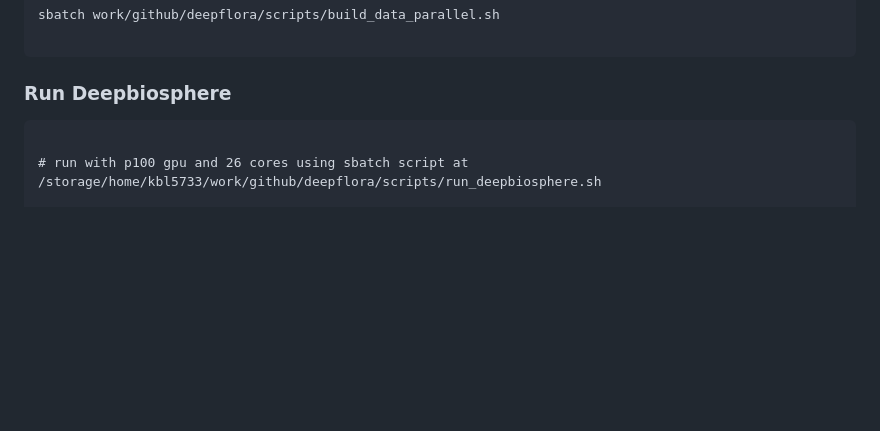
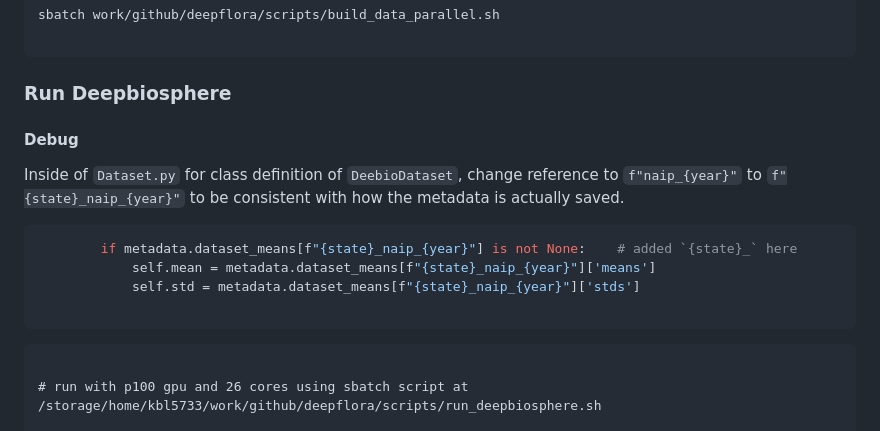
Before and after one commit to AppliedSystemsEcology/deepflora, a Markdown page: README.md, the part around the change. Drawn GitHub-style; blank space fills up the shorter version.

````diff
--- a/README.md
+++ b/README.md
@@ -403,6 +403,16 @@ sbatch work/github/deepflora/scripts/build_data_parallel.sh
 
 ### Run Deepbiosphere
 
+#### Debug
+
+Inside of `Dataset.py` for class definition of `DeebioDataset`, change reference to `f"naip_{year}"` to `f"{state}_naip_{year}"` to be consistent with how the metadata is actually saved.
+
+```python
+        if metadata.dataset_means[f"{state}_naip_{year}"] is not None:    # added `{state}_` here
+            self.mean = metadata.dataset_means[f"{state}_naip_{year}"]['means']
+            self.std = metadata.dataset_means[f"{state}_naip_{year}"]['stds']
+
+```
 
 ```
 
````
